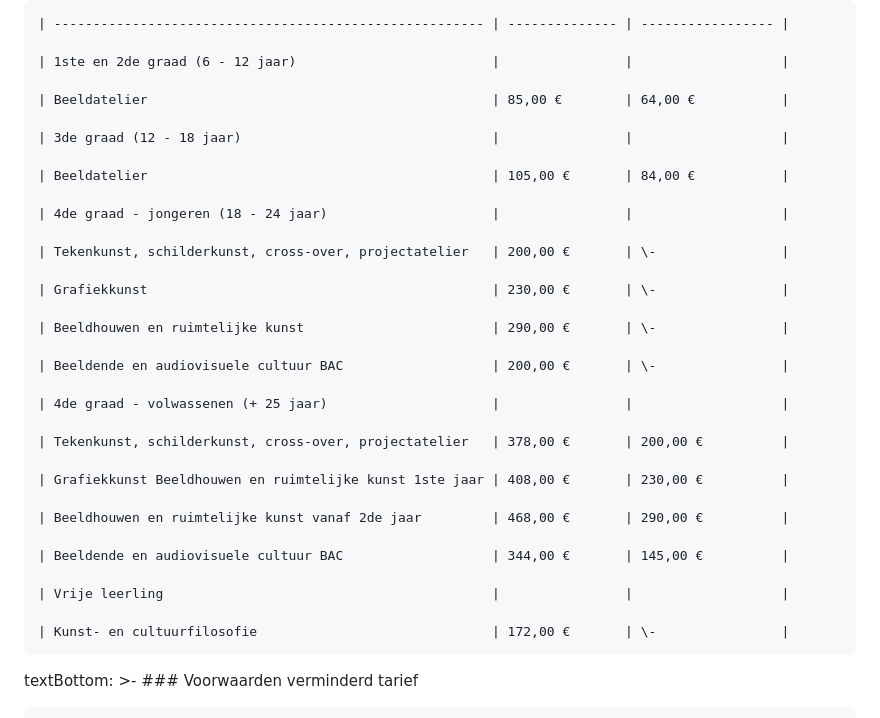
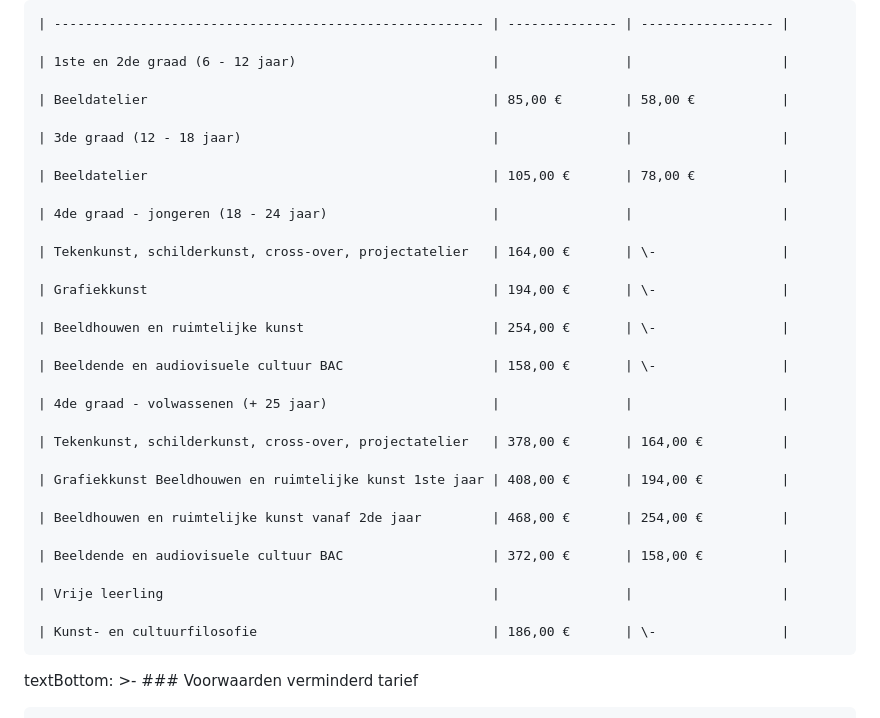
Before and after one commit to maximbaraliuc/jan-portaels-academie-site, a Markdown page: src/inschrijven.md, the part around the change. Rendered like a GitHub page.

Commit message:
Update Inschrijven “inschrijvenpage”

```diff
--- a/src/inschrijven.md
+++ b/src/inschrijven.md
@@ -73,35 +73,35 @@ tarieven:
 
     | 1ste en 2de graad (6 - 12 jaar)                         |                |                   |
 
-    | Beeldatelier                                            | 85,00 €        | 64,00 €           |
+    | Beeldatelier                                            | 85,00 €        | 58,00 €           |
 
     | 3de graad (12 - 18 jaar)                                |                |                   |
 
-    | Beeldatelier                                            | 105,00 €       | 84,00 €           |
+    | Beeldatelier                                            | 105,00 €       | 78,00 €           |
 
     | 4de graad - jongeren (18 - 24 jaar)                     |                |                   |
 
-    | Tekenkunst, schilderkunst, cross-over, projectatelier   | 200,00 €       | \-                |
+    | Tekenkunst, schilderkunst, cross-over, projectatelier   | 164,00 €       | \-                |
 
-    | Grafiekkunst                                            | 230,00 €       | \-                |
+    | Grafiekkunst                                            | 194,00 €       | \-                |
 
-    | Beeldhouwen en ruimtelijke kunst                        | 290,00 €       | \-                |
+    | Beeldhouwen en ruimtelijke kunst                        | 254,00 €       | \-                |
 
-    | Beeldende en audiovisuele cultuur BAC                   | 200,00 €       | \-                |
+    | Beeldende en audiovisuele cultuur BAC                   | 158,00 €       | \-                |
 
     | 4de graad - volwassenen (+ 25 jaar)                     |                |                   |
 
-    | Tekenkunst, schilderkunst, cross-over, projectatelier   | 378,00 €       | 200,00 €          |
+    | Tekenkunst, schilderkunst, cross-over, projectatelier   | 378,00 €       | 164,00 €          |
 
-    | Grafiekkunst Beeldhouwen en ruimtelijke kunst 1ste jaar | 408,00 €       | 230,00 €          |
+    | Grafiekkunst Beeldhouwen en ruimtelijke kunst 1ste jaar | 408,00 €       | 194,00 €          |
 
-    | Beeldhouwen en ruimtelijke kunst vanaf 2de jaar         | 468,00 €       | 290,00 €          |
+    | Beeldhouwen en ruimtelijke kunst vanaf 2de jaar         | 468,00 €       | 254,00 €          |
 
-    | Beeldende en audiovisuele cultuur BAC                   | 344,00 €       | 145,00 €          |
+    | Beeldende en audiovisuele cultuur BAC                   | 372,00 €       | 158,00 €          |
 
     | Vrije leerling                                          |                |                   |
 
-    | Kunst- en cultuurfilosofie                              | 172,00 €       | \-                |
+    | Kunst- en cultuurfilosofie                              | 186,00 €       | \-                |
   textBottom: >-
     ### Voorwaarden verminderd tarief
 
```
